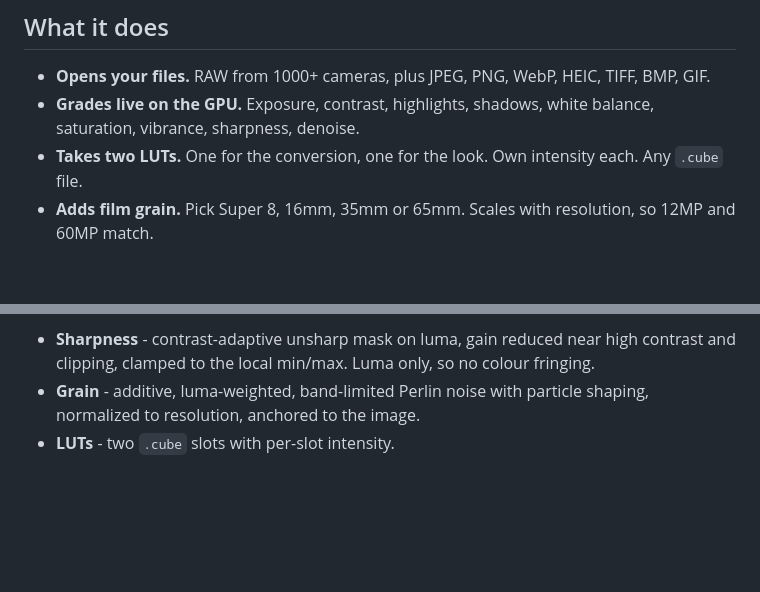
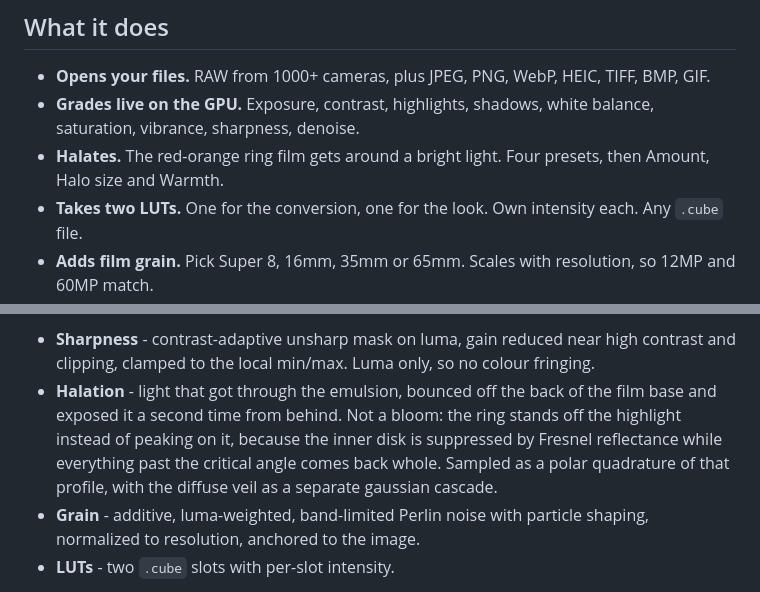
Before and after one commit to pg0/raw-viewer, a Markdown page: README.md, 2 parts joined by grey strips. GitHub-like rendering; folded sections open; blank space fills up the shorter version.

Commit message:
docs: README lists halation

```diff
--- a/README.md
+++ b/README.md
@@ -28,6 +28,7 @@ Double-clicking `index.html` also works, but you get the 2016 decoder and no fac
 
 - **Opens your files.** RAW from 1000+ cameras, plus JPEG, PNG, WebP, HEIC, TIFF, BMP, GIF.
 - **Grades live on the GPU.** Exposure, contrast, highlights, shadows, white balance, saturation, vibrance, sharpness, denoise.
+- **Halates.** The red-orange ring film gets around a bright light. Four presets, then Amount, Halo size and Warmth.
 - **Takes two LUTs.** One for the conversion, one for the look. Own intensity each. Any `.cube` file.
 - **Adds film grain.** Pick Super 8, 16mm, 35mm or 65mm. Scales with resolution, so 12MP and 60MP match.
 - **Stacks layers.** Images, SVGs, text, emoji. Blend modes, tiling, chroma-key, drag to place.
@@ -93,6 +94,7 @@ The MediaPipe models sit in `face/`, about 72 MB total (face landmarker, pose, h
 WebGL2 fragment shaders on the decoded image. Sliders are live. Denoise and sharpness run as cached full-resolution passes after them, and the export runs the same passes.
 
 - **Sharpness** - contrast-adaptive unsharp mask on luma, gain reduced near high contrast and clipping, clamped to the local min/max. Luma only, so no colour fringing.
+- **Halation** - light that got through the emulsion, bounced off the back of the film base and exposed it a second time from behind. Not a bloom: the ring stands off the highlight instead of peaking on it, because the inner disk is suppressed by Fresnel reflectance while everything past the critical angle comes back whole. Sampled as a polar quadrature of that profile, with the diffuse veil as a separate gaussian cascade.
 - **Grain** - additive, luma-weighted, band-limited Perlin noise with particle shaping, normalized to resolution, anchored to the image.
 - **LUTs** - two `.cube` slots with per-slot intensity.
 
```
